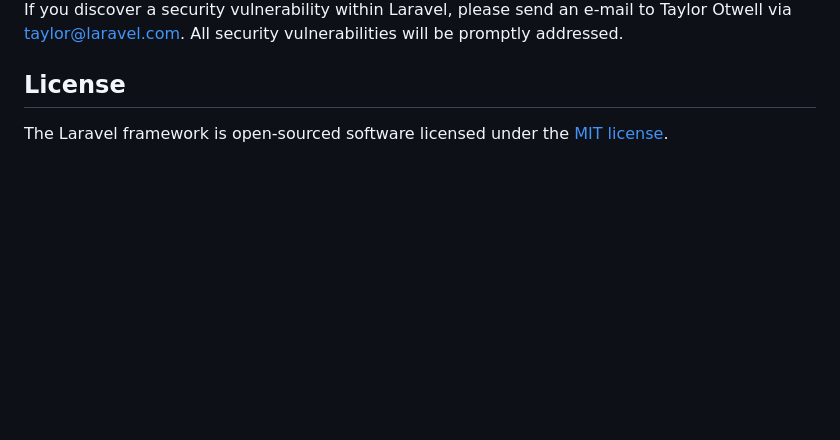
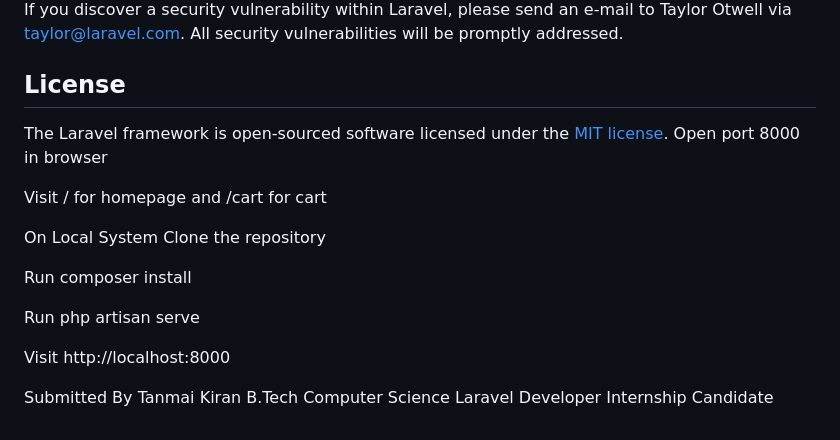
Before and after one commit to Tanmaikiran/laravel-ecom, a Markdown page: ecommerce-app/README.md, the part around the change. GitHub-like rendering; blank space fills up the shorter version.

```diff
--- a/ecommerce-app/README.md
+++ b/ecommerce-app/README.md
@@ -59,3 +59,20 @@ If you discover a security vulnerability within Laravel, please send an e-mail t
 ## License
 
 The Laravel framework is open-sourced software licensed under the [MIT license](https://opensource.org/licenses/MIT).
+Open port 8000 in browser
+
+Visit / for homepage and /cart for cart
+
+On Local System
+Clone the repository
+
+Run composer install
+
+Run php artisan serve
+
+Visit http://localhost:8000
+
+Submitted By
+Tanmai Kiran
+B.Tech Computer Science
+Laravel Developer Internship Candidate
```
